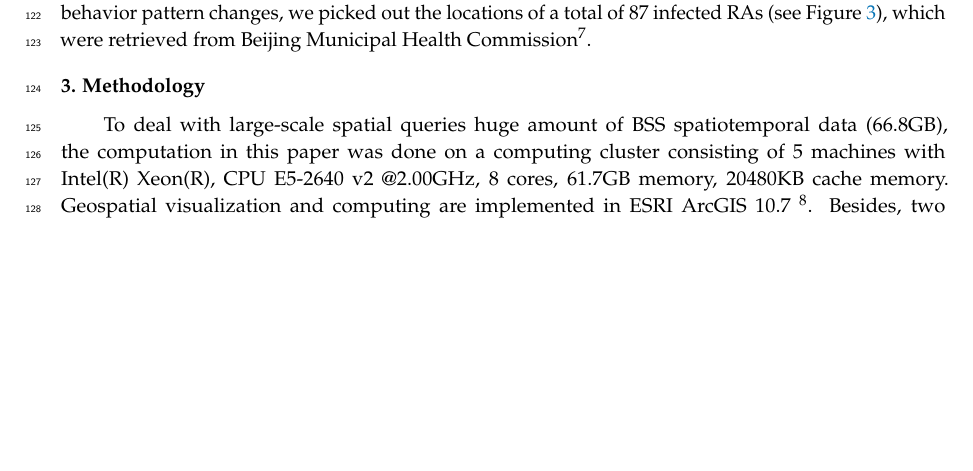
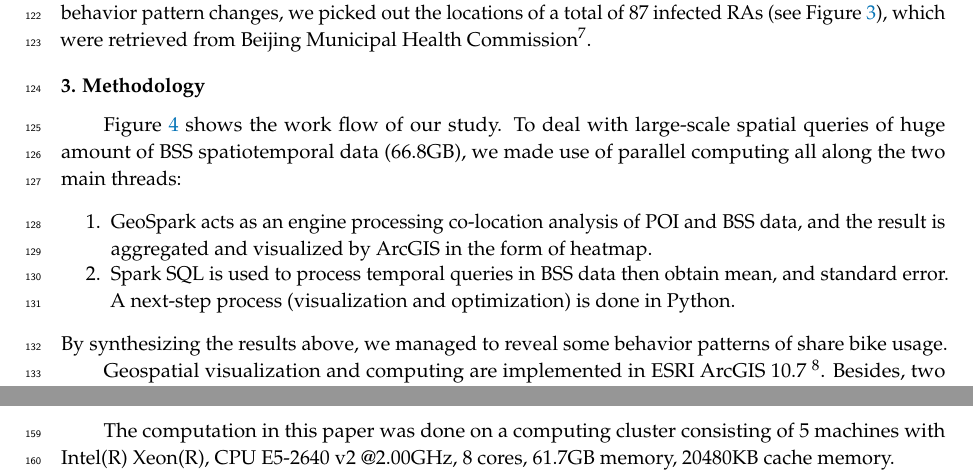
Before and after one commit to gisProject2/IJGI-paper, a LaTeX paper (main.tex): part of page 4 of 18 before the commit and two parts of pages 4 and 6 of 19 after it, the two joined at a grey line, cut so that both start at the same text, the shorter picture padded with empty space. Compiled offline with pdfLaTeX.

Commit message:
add diagram

```diff
--- a/main.tex
+++ b/main.tex
@@ -218,5 +218,13 @@ To assess the overall behavior pattern changes, we picked out the locations of a
     \label{fig:locations_of_confirmed_cases}
 \end{figure}
 
-\section{Methodology}
-To deal with large-scale spatial queries huge amount of BSS spatiotemporal data (66.8GB), the computation in this paper was done on a computing cluster consisting of 5 machines with Intel(R) Xeon(R), CPU E5-2640 v2 @2.00GHz, 8 cores, 61.7GB memory, 20480KB cache memory.
+\section{Methodology}\label{sec:method}
+
+Figure \ref{fig:diagram} shows the work flow of our study.
+To deal with large-scale spatial queries of huge amount of BSS spatiotemporal data (66.8GB), we made use of parallel computing all along the two main threads:
+\begin{enumerate}
+	\item GeoSpark acts as an engine processing co-location analysis of POI and BSS data, and the result is aggregated and visualized by ArcGIS in the form of heatmap.
+	\item Spark SQL is used to process temporal queries in BSS data then obtain mean, and standard error.
+	A next-step process (visualization and optimization) is done in Python.
+\end{enumerate}
+By synthesizing the results above, we managed to reveal some behavior patterns of share bike usage.
@@ -223,3 +236,6 @@ To deal with large-scale spatial queries huge amount of BSS spatiotemporal data
+    \label{fig:diagram}
+\end{figure}
+
 Geospatial visualization and computing are implemented in ESRI ArcGIS 10.7 \footnote{\url{https://www.esri.com/en-us/arcgis/about-arcgis/overview}}.
 Besides, two strategies are included to quantify the responses of residents to COVID-19.
 Subsection \ref{sec:phase_classification} introduces a phase classification strategy to identify key time nodes based on the changes of share bike usage corresponding to COVID-19.
@@ -246,6 +262,8 @@ These queries are nearly partition independent, recomputing is needed only on th
 
 
 \section{Experimental results}\label{sec:experimental results}
+The computation in this paper was done on a computing cluster consisting of 5 machines with Intel(R) Xeon(R), CPU E5-2640 v2 @2.00GHz, 8 cores, 61.7GB memory, 20480KB cache memory.
+
 If we throw a first glance on the total share bike usage from 01 Jan to 02 Mar, $4.56\times10^7$ in 2019, and $1.61\times10^7$ in 2020, we found out the share bike usage of 2020 is about only one-third of that of 2019.
 In the following sections, we are going to analyze in detail the features of share bike users.
 
```
Also changed, not shown: diagram.pdf (added), main.tex (5 more changed lines).
